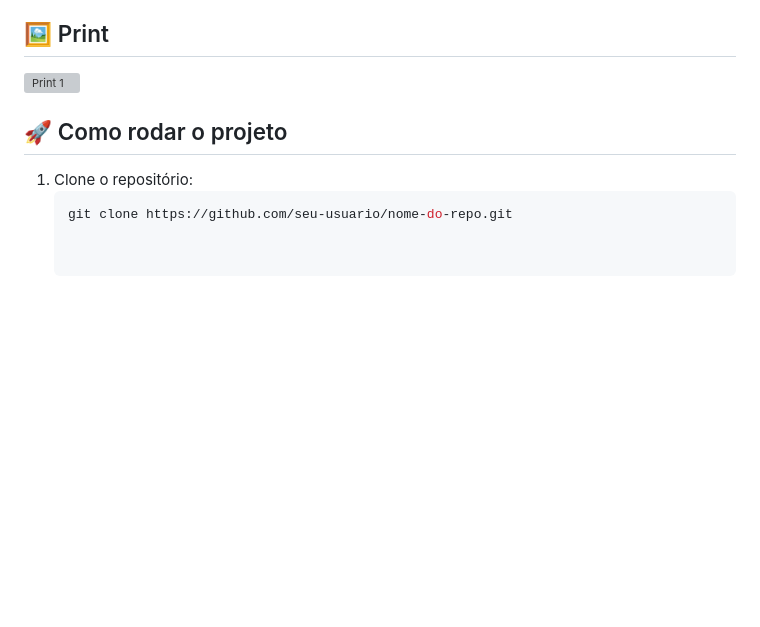
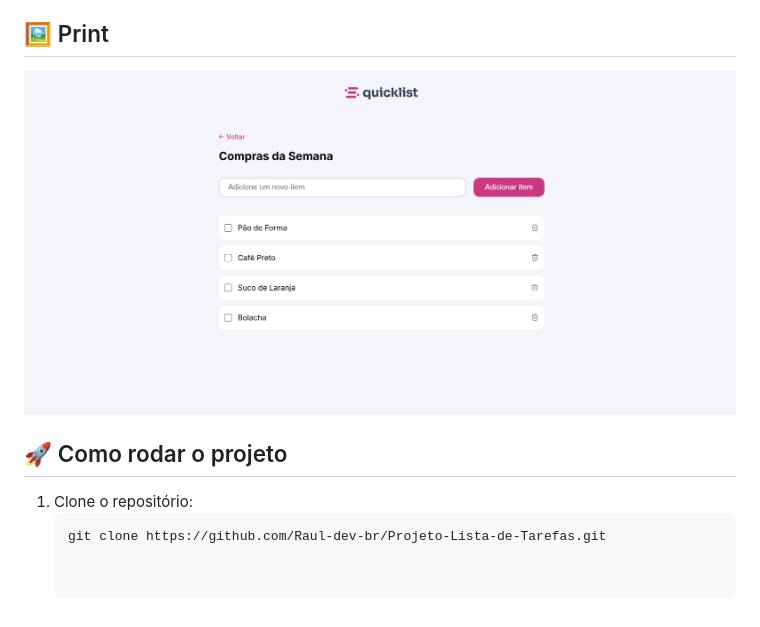
Before and after one commit to Raul-dev-br/Projeto-Lista-de-Tarefas, a Markdown page: README.md, the part around the change. Rendered like a GitHub page; pictures changed too: assets/design/design-tela-desktop.png (added); blank space fills up the shorter version; grey boxes are pictures that could not be loaded.

````diff
--- a/README.md
+++ b/README.md
@@ -22,10 +22,10 @@ Este projeto foi desenvolvido com o intuito de reforçar conceitos fundamentais
 
 ## 🖼️ Print
 
-![Print 1](./prints/print1.png)
+![Print 1](./assets/design/design-tela-desktop.png)
 
 ## 🚀 Como rodar o projeto
 
 1. Clone o repositório:
    ```bash
-   git clone https://github.com/seu-usuario/nome-do-repo.git
+   git clone https://github.com/Raul-dev-br/Projeto-Lista-de-Tarefas.git
````
Also changed, not shown: 7 other files.
